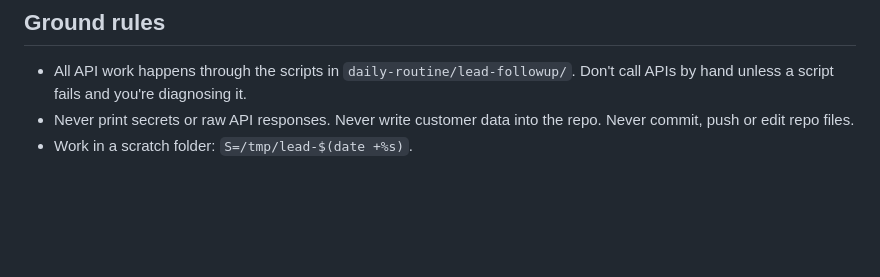
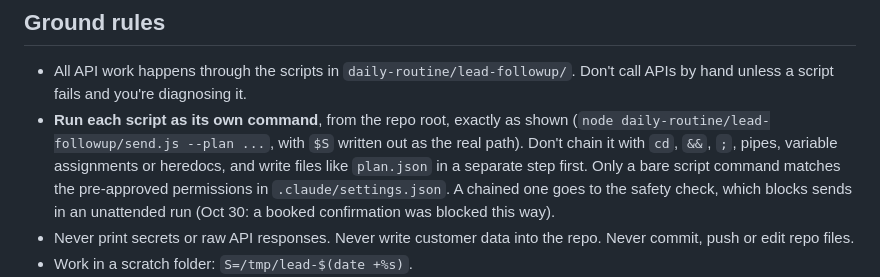
Before and after one commit to Catchy-Pest-Solutions/Claude-Daily-Helper-Routine, a Markdown page: daily-routine/lead-followup/ROUTINE_PROMPT.md, the part around the change. Rendered like a GitHub page; blank space fills up the shorter version.

Commit message:
Lead follow-up: run each script as its own command
A chained command (cd, heredoc, pipe) doesn't match the pre-approved
script permissions, so the safety check blocked an unattended send.

Co-Authored-By: Claude Opus 5.5 <noreply@anthropic.com>
Claude-Session: https://claude.ai/code/session_015RC1N7caNheDs3CjdXJR2F

```diff
--- a/daily-routine/lead-followup/ROUTINE_PROMPT.md
+++ b/daily-routine/lead-followup/ROUTINE_PROMPT.md
@@ -17,6 +17,7 @@ Only the hard stops in Step 2 get no message.
 ## Ground rules
 
 - All API work happens through the scripts in `daily-routine/lead-followup/`. Don't call APIs by hand unless a script fails and you're diagnosing it.
+- **Run each script as its own command**, from the repo root, exactly as shown (`node daily-routine/lead-followup/send.js --plan ...`, with `$S` written out as the real path). Don't chain it with `cd`, `&&`, `;`, pipes, variable assignments or heredocs, and write files like `plan.json` in a separate step first. Only a bare script command matches the pre-approved permissions in `.claude/settings.json`. A chained one goes to the safety check, which blocks sends in an unattended run (Oct 30: a booked confirmation was blocked this way).
 - Never print secrets or raw API responses. Never write customer data into the repo. Never commit, push or edit repo files.
 - Work in a scratch folder: `S=/tmp/lead-$(date +%s)`.
 - **Send something whenever it can be honest** (Daniel, Oct 27): most new customers should hear from us. When the quote is unclear, send the short note without prices rather than nothing. Skip only for the hard stops in Step 2 (Slack Daniel instead, Step 7). When a fact is in doubt, leave it out rather than guess: a wrong message can't be taken back.
```
